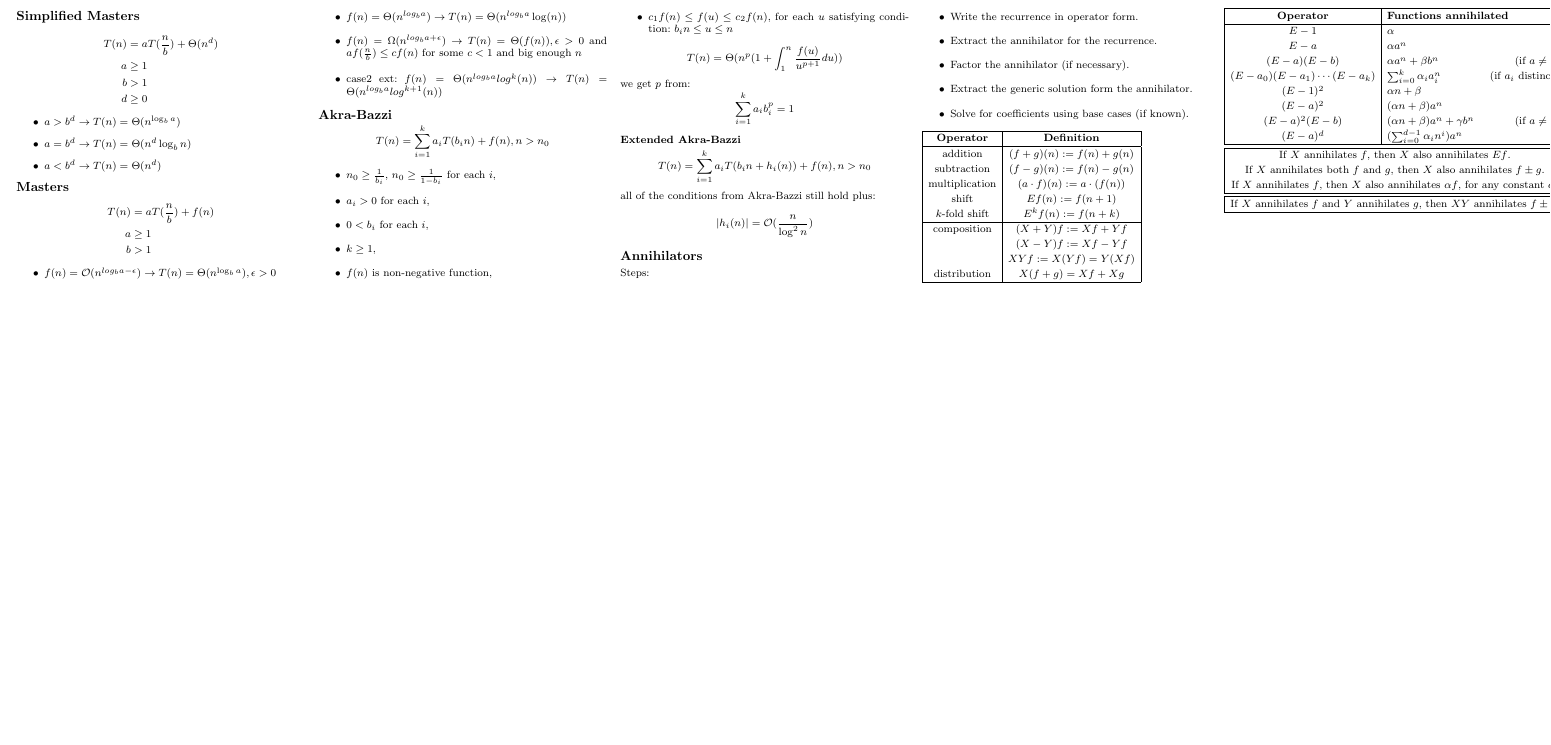
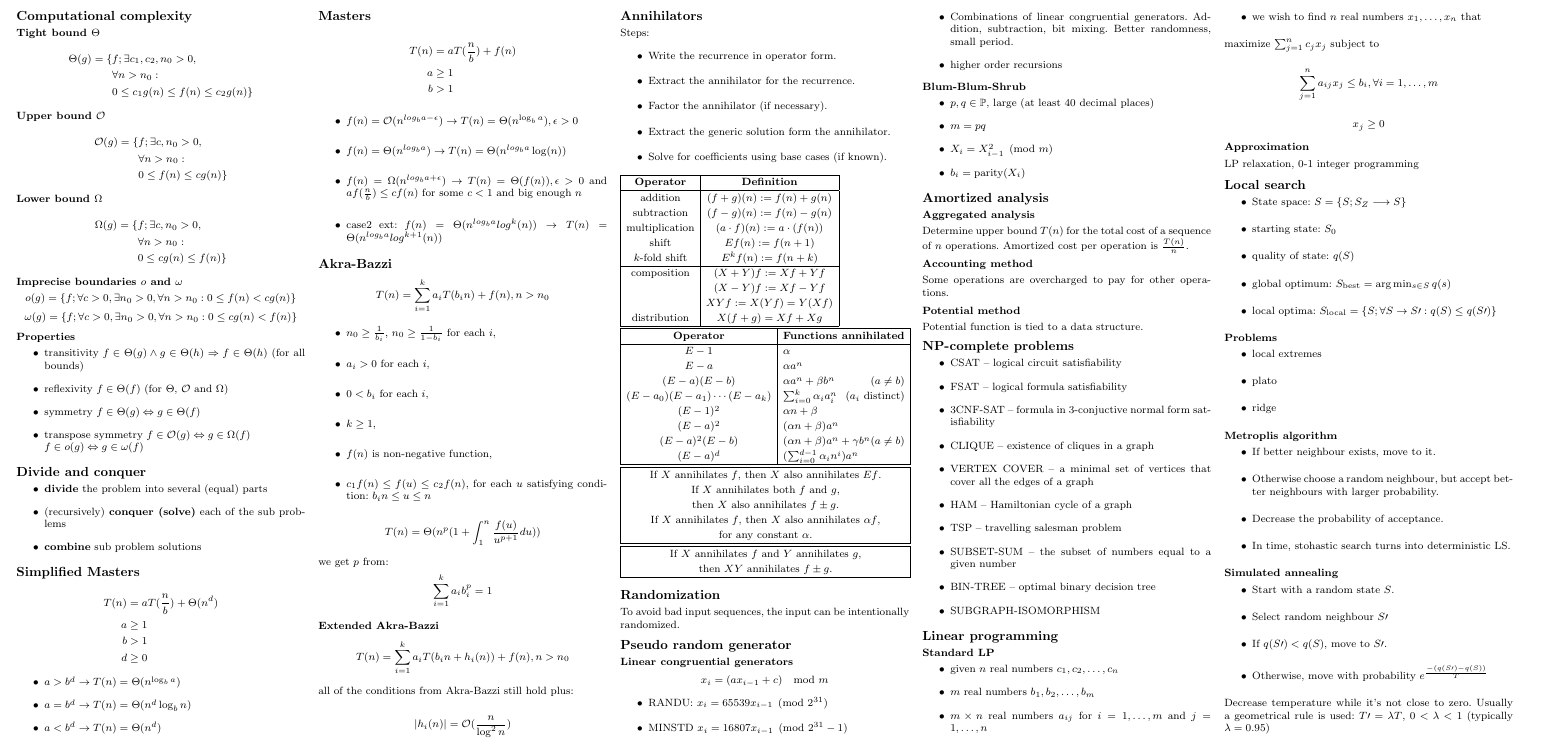
Before and after one commit to Kljunas2/AAHRP-zapiski, a LaTeX document (zapiskuskompaktus.tex): part of the page, cut at the place of the change, the shorter picture padded with empty space. The pictures show the PDF file zapiskuskompaktus.pdf that the author committed with the source.

Commit message:
added to local search

```diff
--- a/zapiskuskompaktus.tex
+++ b/zapiskuskompaktus.tex
@@ -9,3 +25,29 @@
+	\Omega(g) = \{&f; \exists c,n_0>0, \\
+	&\forall n>n_0: \\
+	&0 \leq cg(n) \leq f(n)\}
+\end{align*}
+\subsection{Imprecise boundaries $o$ and $\omega$}
+\[
+	o(g) = \{f;\forall c>0,\exists n_0>0,\forall n > n_0: 0 \leq f(n) < cg(n)\}
+\]
+\[
+	\omega(g) = \{f;\forall c>0,\exists n_0>0,\forall n > n_0: 0 \leq cg(n) < f(n)\}
+\]
+\subsection{Properties}
+\begin{itemize}
+	\item transitivity $f \in \Theta(g) \land g \in \Theta(h) \Rightarrow f \in \Theta(h)$ (for all bounds)
+	\item reflexivity $f \in \Theta(f)$ (for $\Theta$, $\mathcal{O}$ and $\Omega$)
+	\item symmetry $f \in \Theta(g) \Leftrightarrow g \in \Theta(f)$
+	\item transpose symmetry $f \in \mathcal{O}(g) \Leftrightarrow g \in \Omega(f)$ \\
+	$f \in o(g) \Leftrightarrow g \in \omega(f)$
+\end{itemize}
+
+\section{Divide and conquer}
+\begin{itemize}
+	\item \textbf{divide} the problem into several (equal) parts
+	\item (recursively) \textbf{conquer (solve)} each of the sub problems
+	\item \textbf{combine} sub problem solutions
+\end{itemize}
 
 \section{Simplified Masters}
 \begin{align*}
@@ -93,10 +135,10 @@ Steps:
     \textbf{Operator} & \textbf{Functions annihilated}\\\hline
     $E -1$ & $\alpha$ \\
     $E -a$ & $\alpha a^n$ \\
-    $(E-a)(E-b)$ & $\alpha a^n+\beta b^n$\hfill (if $a \neq b$) \\
-    $(E-a_0)(E-a_1)\cdots(E-a_k)$ & $\sum_{i=0}^k\alpha_ia_i^n$\hfill (if $a_i$ distinct) \\
+    $(E-a)(E-b)$ & $\alpha a^n+\beta b^n$\hfill ($a \neq b$) \\
+    $(E-a_0)(E-a_1)\cdots(E-a_k)$ & $\sum_{i=0}^k\alpha_ia_i^n$\hfill ($a_i$ distinct) \\
     $(E - 1)^2$ & $\alpha n + \beta$ \\
     $(E - a)^2$ & $(\alpha n + \beta)a^n$ \\
-    $(E - a)^2(E-b)$ & $(\alpha n + \beta)a^n+\gamma b^n$\hfill (if $a\neq b$)\\
+    $(E - a)^2(E-b)$ & $(\alpha n + \beta)a^n+\gamma b^n$\hfill ($a\neq b$)\\
     $(E - a)^d$ & $(\sum_{i=0}^{d-1}\alpha_in^i)a^n$ \\\hline\hline
     \multicolumn{2}{|c|}{If $X$ annihilates $f$, then $X$ also annihilates $E f$.} \\
@@ -106,5 +151,94 @@ Steps:
 \end{tabular}
 }
+\section{Randomization}
+To avoid bad input sequences, the input can be intentionally randomized.
+\section{Pseudo random generator}
+\subsection{Linear congruential generators}
+\[
+	x_i = (a x_{i-1} + c) \mod m
+\]
+\begin{itemize}
+	\item RANDU: $x_i = 65539 x_{i-1}\pmod {2^{31}}$
+	\item MINSTD $x_i = 16807 x_{i-1}\pmod {2^{31}-1}$
+	\item Combinations of linear congruential generators. Addition, subtraction, bit mixing.
+		Better randomness, small period.
+	\item higher order recursions
+\end{itemize}
+\subsection{Blum-Blum-Shrub}
+\begin{itemize}
+	\item $p, q\in \mathbb{P}$, large (at least 40 decimal places)
+	\item $m = pq$
+	\item $X_i=X_{i-1}^2 \pmod m$
+	\item $b_i = \text{parity}(X_i)$
+\end{itemize}
+
+
+\section{Amortized analysis}
+\subsection{Aggregated analysis}
+Determine upper bound $T(n)$ for the total cost of a sequence of $n$ operations.
+Amortized cost per operation is $\frac{T(n)}{n}$.
+\subsection{Accounting method}
+Some operations are overcharged to pay for other operations.
+\subsection{Potential method}
+Potential function is tied to a data structure.
+\section{NP-complete problems}
+\begin{itemize}
+	\item CSAT -- logical circuit satisfiability
+	\item FSAT -- logical formula satisfiability
+	\item 3CNF-SAT -- formula in 3-conjuctive normal form satisfiability
+	\item CLIQUE -- existence of cliques in a graph
+	\item VERTEX COVER -- a minimal set of vertices that cover all the edges of a graph
+	\item HAM -- Hamiltonian cycle of a graph
+	\item TSP -- travelling salesman problem
+	\item SUBSET-SUM -- the subset of numbers equal to a given number
+	\item BIN-TREE -- optimal binary decision tree
+	\item SUBGRAPH-ISOMORPHISM
+\end{itemize}
+\section{Linear programming}
+\subsection{Standard LP}
+\begin{itemize}
+	\item given $n$ real numbers $c_1,c_2,\ldots,c_n$
+	\item $m$ real numbers $b_1,b_2,\ldots,b_m$
+	\item $m\times n$ real numbers $a_{ij}$ for $i=1,\ldots,m$ and $j=1,\ldots,n$
+	\item we wish to find $n$ real numbers $x_1,\ldots,x_n$ that
+\end{itemize}
+maximize $\sum_{j=1}^nc_jx_j$ subject to
+\[
+	\sum_{j=1}^na_{ij}x_j\leq b_i, \forall i=1,\ldots,m
+\]
+\[x_j\geq 0\]
+\subsection{Approximation}
+LP relaxation, 0-1 integer programming
+\section{Local search}
+\begin{itemize}
+	\item State space: $S=\{S;S_Z\longrightarrow S\}$
+	\item starting state: $S_0$
+	\item quality of state: $q(S)$
+	\item global optimum: $S_{\text{best}} = \arg \min_{s\in S} q(s)$
+	\item local optima: $S_{\text{local}} = \{S;\forall S\rightarrow S\prime : q(S) \leq q(S\prime)\}$
+\end{itemize}
+\subsection{Problems}
+\begin{itemize}
+	\item local extremes
+	\item plato
+	\item ridge
+\end{itemize}
+\subsection{Metroplis algorithm}
+\begin{itemize}
+	\item If better neighbour exists, move to it.
+	\item Otherwise choose a random neighbour, but accept better neighbours with larger probability.
+	\item Decrease the probability of acceptance.
+	\item In time, stohastic search turns into deterministic LS.
+\end{itemize}
+\subsection{Simulated annealing}
+\begin{itemize}
+	\item Start with a random state $S$.
+	\item Select random neighbour $S\prime$
+	\item If $q(S\prime) < q(S)$, move to $S\prime$.
+	\item Otherwise, move with probability $e^\frac{-(q(S\prime)-q(S))}{T}$
+\end{itemize}
+Decrease temperature while it's not close to zero.
+Usually a geometrical rule is used: $T\prime = \lambda T$, $0<\lambda<1$ (typically $\lambda = 0.95$)
 
 \end{multicols}
 \end{document}
```
Also changed, not shown: zapiskuskompaktus.pdf, zapiskuskompaktus.tex (25 more changed lines).
